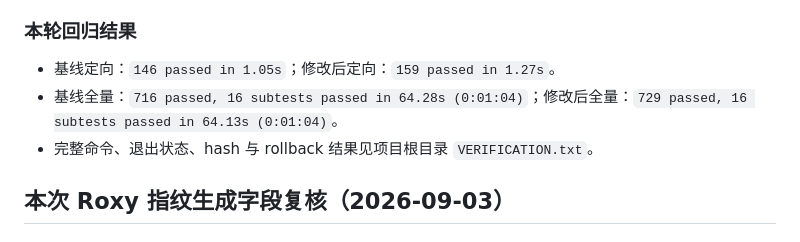
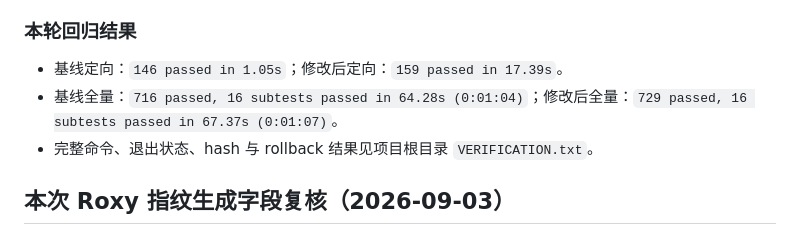
Before and after one commit to bxqan2-hub/-, a Markdown page: docs/2026-09-03_注册缓存与Roxy独立画像审计-report.md, the part around the change. Drawn GitHub-style.

Commit message:
Record final isolation regression timing

```diff
--- a/docs/2026-09-03_注册缓存与Roxy独立画像审计-report.md
+++ b/docs/2026-09-03_注册缓存与Roxy独立画像审计-report.md
@@ -203,8 +203,8 @@
 
 ### 本轮回归结果
 
-- 基线定向：`146 passed in 1.05s`；修改后定向：`159 passed in 1.27s`。
-- 基线全量：`716 passed, 16 subtests passed in 64.28s (0:01:04)`；修改后全量：`729 passed, 16 subtests passed in 64.13s (0:01:04)`。
+- 基线定向：`146 passed in 1.05s`；修改后定向：`159 passed in 17.39s`。
+- 基线全量：`716 passed, 16 subtests passed in 64.28s (0:01:04)`；修改后全量：`729 passed, 16 subtests passed in 67.37s (0:01:07)`。
 - 完整命令、退出状态、hash 与 rollback 结果见项目根目录 `VERIFICATION.txt`。
 
 ## 本次 Roxy 指纹生成字段复核（2026-09-03）
```
